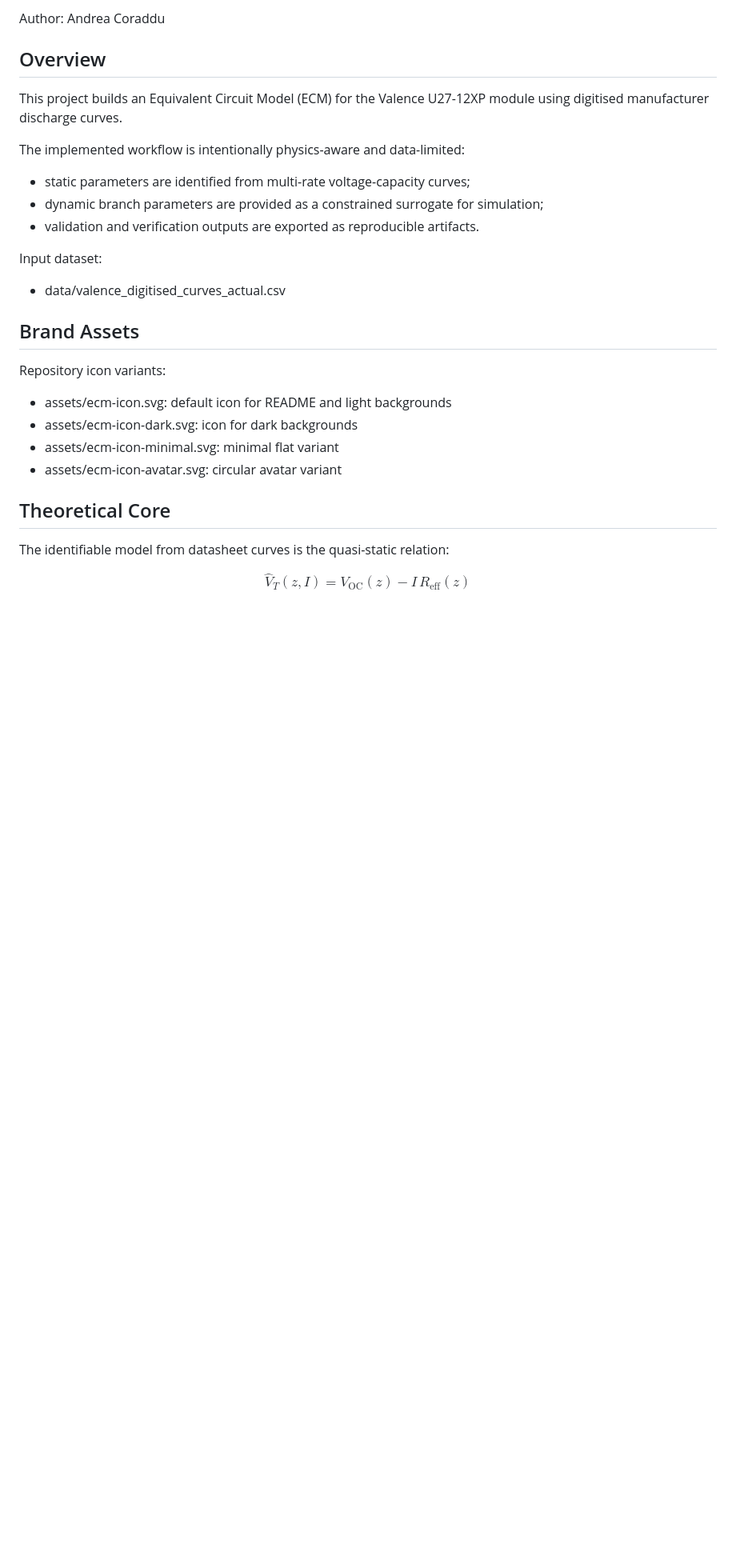
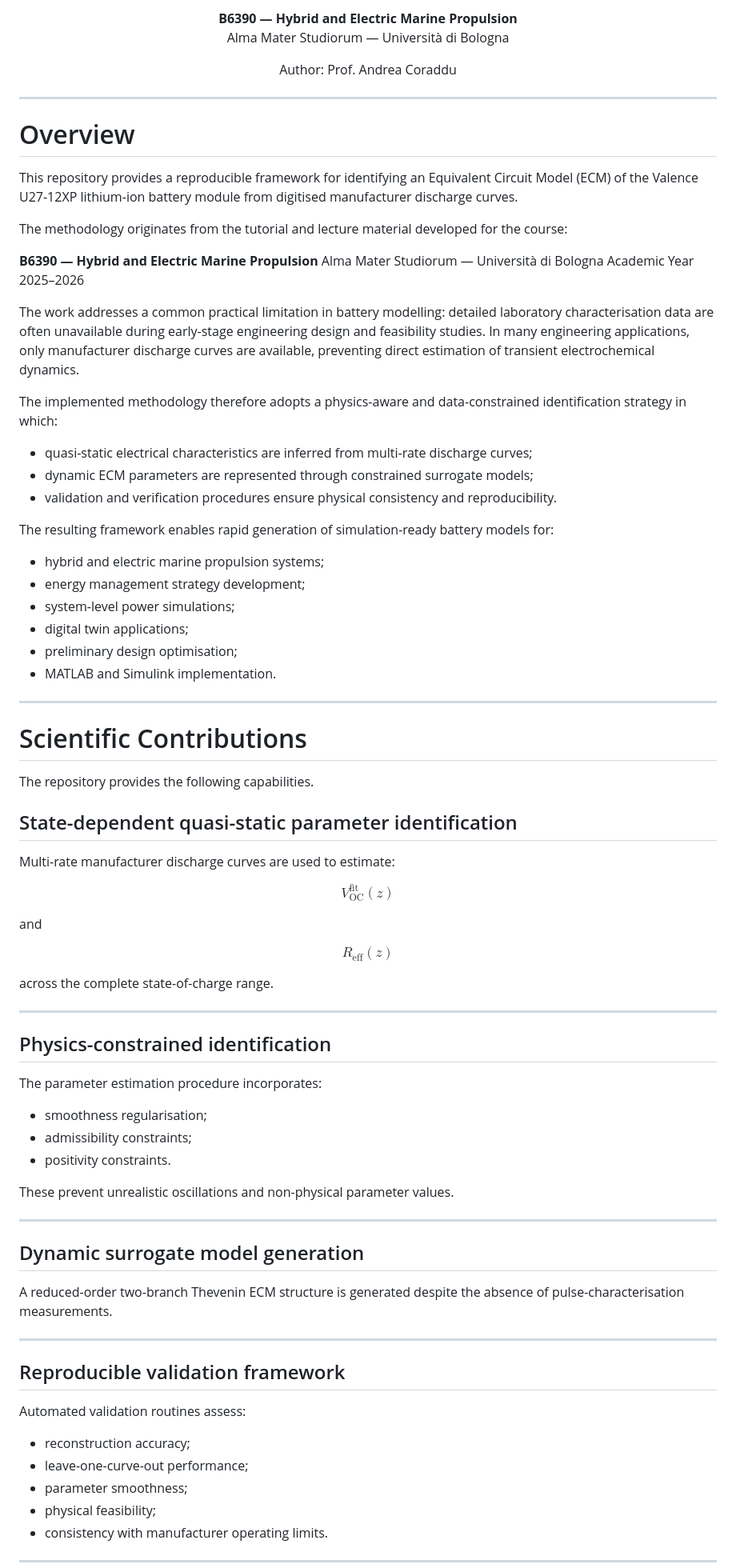
Before and after one commit to andreacoraddu/ECM, a Markdown page: README.md, the part around one of its changes. Shown at 80% size. Rendered like a GitHub page; blank space fills up the shorter version.

Commit message:
Update README content

```diff
--- a/README.md
+++ b/README.md
@@ -5,30 +5,94 @@
 </p>
 
-Author: Andrea Coraddu
+<p align="center">
+    <b>B6390 — Hybrid and Electric Marine Propulsion</b><br>
+    Alma Mater Studiorum — Università di Bologna
+</p>
 
-## Overview
+<p align="center">
+    Author: Prof. Andrea Coraddu
+</p>
 
-This project builds an Equivalent Circuit Model (ECM) for the Valence U27-12XP module using digitised manufacturer discharge curves.
+---
 
-The implemented workflow is intentionally physics-aware and data-limited:
-- static parameters are identified from multi-rate voltage-capacity curves;
-- dynamic branch parameters are provided as a constrained surrogate for simulation;
-- validation and verification outputs are exported as reproducible artifacts.
+# Overview
 
-Input dataset:
-- data/valence_digitised_curves_actual.csv
+This repository provides a reproducible framework for identifying an Equivalent Circuit Model (ECM) of the Valence U27-12XP lithium-ion battery module from digitised manufacturer discharge curves.
 
-## Brand Assets
+The methodology originates from the tutorial and lecture material developed for the course:
 
-Repository icon variants:
-- assets/ecm-icon.svg: default icon for README and light backgrounds
-- assets/ecm-icon-dark.svg: icon for dark backgrounds
-- assets/ecm-icon-minimal.svg: minimal flat variant
-- assets/ecm-icon-avatar.svg: circular avatar variant
+**B6390 — Hybrid and Electric Marine Propulsion**
+Alma Mater Studiorum — Università di Bologna
+Academic Year 2025–2026
 
-## Theoretical Core
+The work addresses a common practical limitation in battery modelling: detailed laboratory characterisation data are often unavailable during early-stage engineering design and feasibility studies. In many engineering applications, only manufacturer discharge curves are available, preventing direct estimation of transient electrochemical dynamics.
 
-The identifiable model from datasheet curves is the quasi-static relation:
+The implemented methodology therefore adopts a physics-aware and data-constrained identification strategy in which:
+
+- quasi-static electrical characteristics are inferred from multi-rate discharge curves;
+- dynamic ECM parameters are represented through constrained surrogate models;
+- validation and verification procedures ensure physical consistency and reproducibility.
+
+The resulting framework enables rapid generation of simulation-ready battery models for:
+
+- hybrid and electric marine propulsion systems;
+- energy management strategy development;
+- system-level power simulations;
+- digital twin applications;
+- preliminary design optimisation;
+- MATLAB and Simulink implementation.
+
+---
+
+# Scientific Contributions
+
+The repository provides the following capabilities.
+
+## State-dependent quasi-static parameter identification
+
+Multi-rate manufacturer discharge curves are used to estimate:
 
 $$
-\hat V_T(z, I) = V_{\mathrm{OC}}(z) - I\,R_{\mathrm{eff}}(z)
+V_{\mathrm{OC}}^{\mathrm{fit}}(z)
+$$
+
+and
+
+$$
+R_{\mathrm{eff}}(z)
+$$
+
+across the complete state-of-charge range.
+
+---
+
+## Physics-constrained identification
+
+The parameter estimation procedure incorporates:
+
+- smoothness regularisation;
+- admissibility constraints;
+- positivity constraints.
+
+These prevent unrealistic oscillations and non-physical parameter values.
+
+---
+
+## Dynamic surrogate model generation
+
+A reduced-order two-branch Thevenin ECM structure is generated despite the absence of pulse-characterisation measurements.
+
+---
+
+## Reproducible validation framework
+
+Automated validation routines assess:
+
+- reconstruction accuracy;
+- leave-one-curve-out performance;
+- parameter smoothness;
+- physical feasibility;
+- consistency with manufacturer operating limits.
+
+---
+
```
Also changed, not shown: other parts of README.md (+325 -75 lines).
